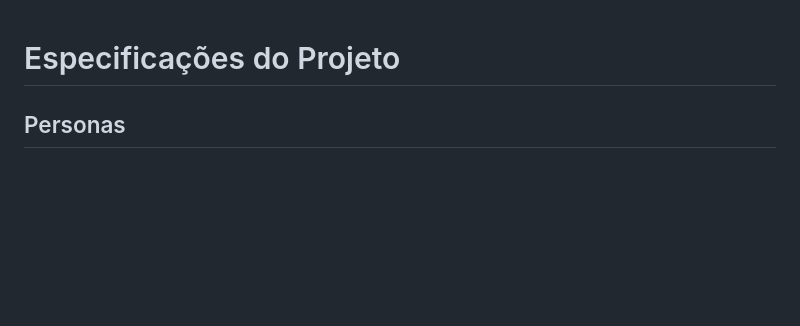
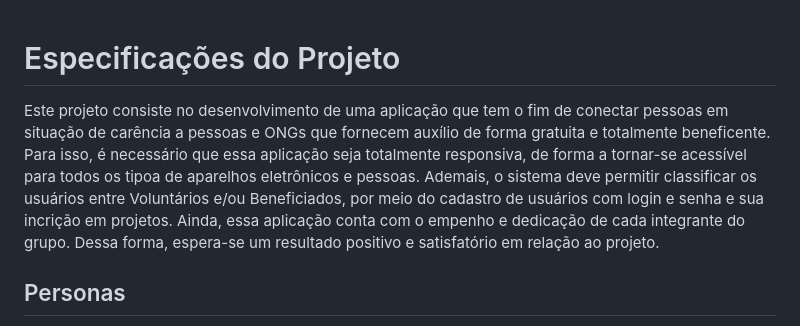
Before and after one commit to ICEI-PUC-Minas-PBR-SI/pbr-si-2023-1-p1-proj-web-g6-grupo-6, a Markdown page: docs/especification.md, the part around the change. Drawn GitHub-style; blank space fills up the shorter version.

```diff
--- a/docs/especification.md
+++ b/docs/especification.md
@@ -1,4 +1,6 @@
 # Especificações do Projeto
+Este projeto consiste no desenvolvimento de uma aplicação que tem o fim de conectar pessoas em situação de carência a pessoas e ONGs que fornecem auxílio de forma gratuita e totalmente beneficente. Para isso, é necessário que essa aplicação seja totalmente responsiva, de forma a tornar-se acessível para todos os tipoa de aparelhos eletrônicos e pessoas. Ademais, o sistema deve permitir classificar os usuários entre Voluntários e/ou Beneficiados, por meio do cadastro de usuários com login e senha e sua incrição em projetos. Ainda, essa aplicação conta com o empenho e dedicação de cada integrante do grupo. Dessa forma, espera-se um resultado positivo e satisfatório em relação ao projeto.
+
 ## Personas
 • Persona 1: João, 19 anos, estudante tentando ingressar em uma universidade pública para concluir o ensino superior, classe média-baixa.<br />
 João é um estudante que está se esforçando para conseguir ingressar em uma universidade pública, entretanto, devido à falta de recursos e por questões financeiras, não conseguiu realizar o seu sonho ainda. Dessa forma, ele necessita de uma aplicação que o conecte a grupos de estudo gratuitos, que atuam como "pré-vestibular" e que ofereçam assistência a jovens que enfrentam o mesmo problema de João. Seus hobbies incluem tocar violão, ler e fazer caminhadas.
```
